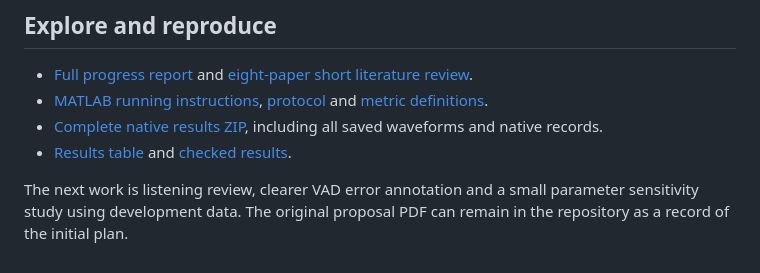
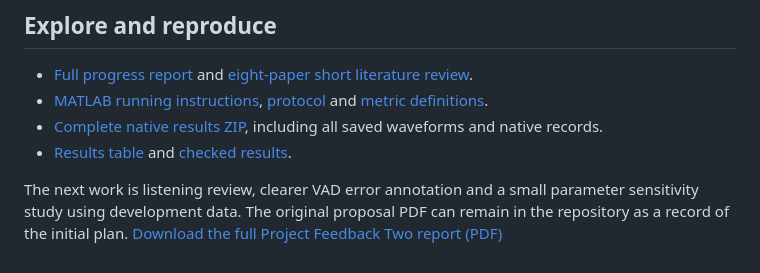
Before and after one commit to yche0441/elec5305-project-550889472, a Markdown page: README.md, the part around the change. Rendered like a GitHub page.

Commit message:
Add link to full Project Feedback Two report
Added a link to download the full Project Feedback Two report in PDF format.

```diff
--- a/README.md
+++ b/README.md
@@ -36,3 +36,4 @@ Relative to fixed estimation, VAD raised mean SNR by 0.049 dB for car and 0.144
 - [Results table](Project_Feedback_Two_NOIZEUS/results/run_20260913_120452/metrics.csv) and [checked results](Project_Feedback_Two_NOIZEUS/review/CHECKED_RESULTS.json).
 
 The next work is listening review, clearer VAD error annotation and a small parameter sensitivity study using development data. The original proposal PDF can remain in the repository as a record of the initial plan.
+[Download the full Project Feedback Two report (PDF)](ELEC5305_Project_Feedback_Two_Yulong_Chen_550889472.pdf)
```
